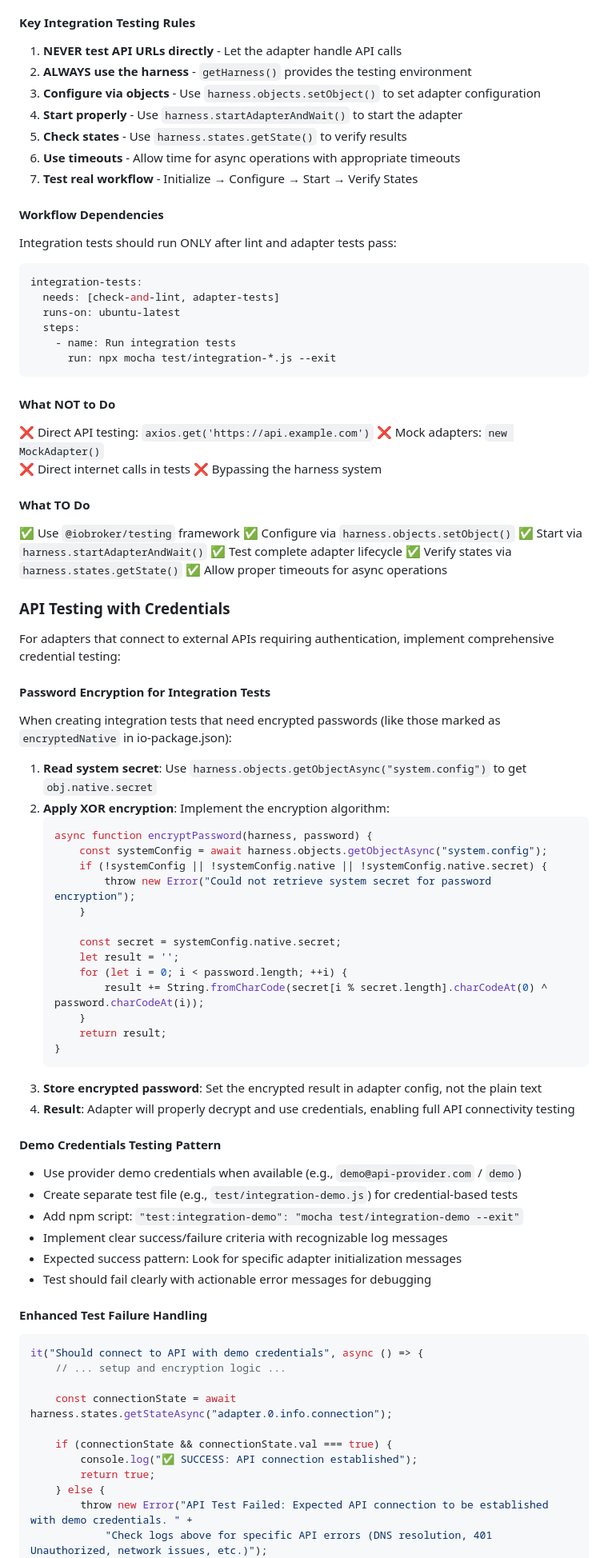
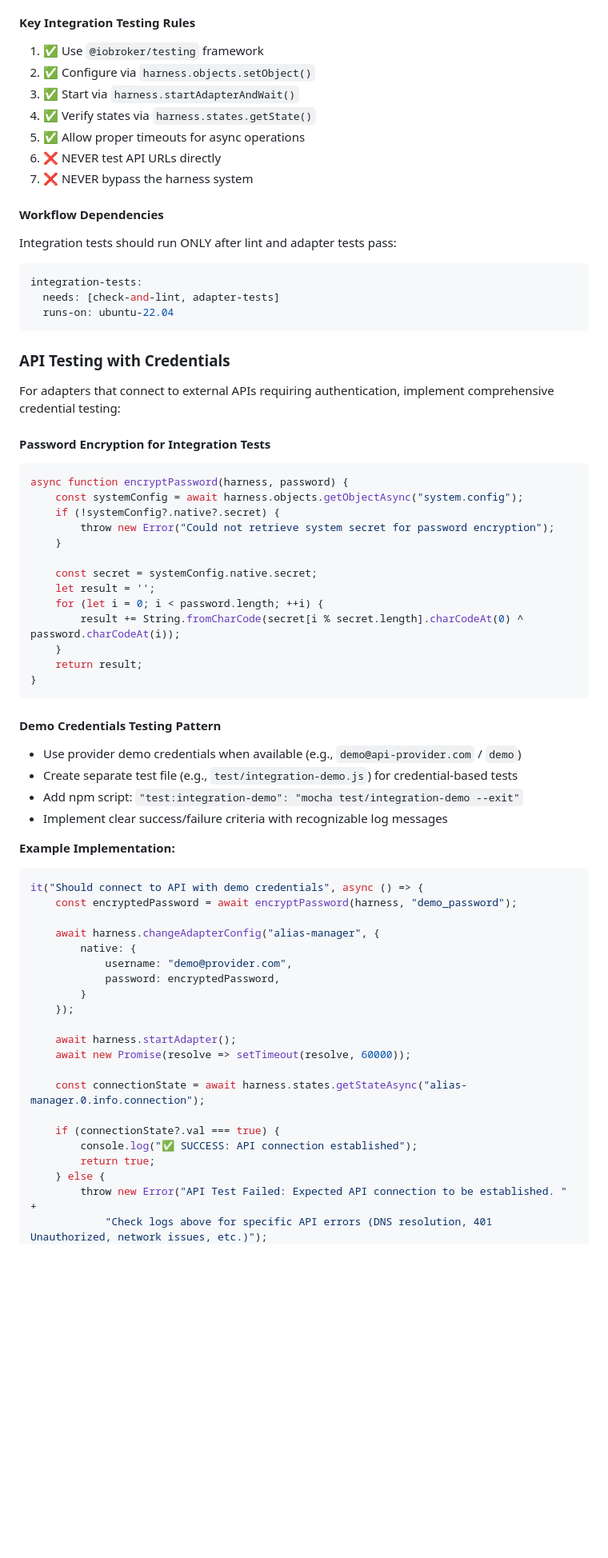
Before and after one commit to iobroker-community-adapters/ioBroker.alias-manager, a Markdown page: .github/copilot-instructions.md, the part around one of its changes. Shown at 80% size. Rendered like a GitHub page; blank space fills up the shorter version.

Commit message:
Update copilot instructions template from v0.4.2 to v0.5.7
Co-authored-by: mcm1957 <28575778+mcm1957@users.noreply.github.com>

````diff
--- a/.github/copilot-instructions.md
+++ b/.github/copilot-instructions.md
@@ -182,13 +290,13 @@ describe('Alias Manager Tests', () => {
 
 #### Key Integration Testing Rules
 
-1. **NEVER test API URLs directly** - Let the adapter handle API calls
-2. **ALWAYS use the harness** - `getHarness()` provides the testing environment
-3. **Configure via objects** - Use `harness.objects.setObject()` to set adapter configuration
-4. **Start properly** - Use `harness.startAdapterAndWait()` to start the adapter
-5. **Check states** - Use `harness.states.getState()` to verify results
-6. **Use timeouts** - Allow time for async operations with appropriate timeouts
-7. **Test real workflow** - Initialize → Configure → Start → Verify States
+1. ✅ Use `@iobroker/testing` framework
+2. ✅ Configure via `harness.objects.setObject()`
+3. ✅ Start via `harness.startAdapterAndWait()`
+4. ✅ Verify states via `harness.states.getState()`
+5. ✅ Allow proper timeouts for async operations
+6. ❌ NEVER test API URLs directly
+7. ❌ NEVER bypass the harness system
 
 #### Workflow Dependencies
 Integration tests should run ONLY after lint and adapter tests pass:
@@ -196,71 +304,57 @@ Integration tests should run ONLY after lint and adapter tests pass:
 ```yaml
 integration-tests:
   needs: [check-and-lint, adapter-tests]
-  runs-on: ubuntu-latest
-  steps:
-    - name: Run integration tests
-      run: npx mocha test/integration-*.js --exit
+  runs-on: ubuntu-22.04
 ```
-
-#### What NOT to Do
-❌ Direct API testing: `axios.get('https://api.example.com')`
-❌ Mock adapters: `new MockAdapter()`
-❌ Direct internet calls in tests
-❌ Bypassing the harness system
-
-#### What TO Do
-✅ Use `@iobroker/testing` framework
-✅ Configure via `harness.objects.setObject()`
-✅ Start via `harness.startAdapterAndWait()`
-✅ Test complete adapter lifecycle
-✅ Verify states via `harness.states.getState()`
-✅ Allow proper timeouts for async operations
 
 ### API Testing with Credentials
 For adapters that connect to external APIs requiring authentication, implement comprehensive credential testing:
 
 #### Password Encryption for Integration Tests
-When creating integration tests that need encrypted passwords (like those marked as `encryptedNative` in io-package.json):
 
-1. **Read system secret**: Use `harness.objects.getObjectAsync("system.config")` to get `obj.native.secret`
-2. **Apply XOR encryption**: Implement the encryption algorithm:
-   ```javascript
-   async function encryptPassword(harness, password) {
-       const systemConfig = await harness.objects.getObjectAsync("system.config");
-       if (!systemConfig || !systemConfig.native || !systemConfig.native.secret) {
-           throw new Error("Could not retrieve system secret for password encryption");
-       }
+```javascript
+async function encryptPassword(harness, password) {
+    const systemConfig = await harness.objects.getObjectAsync("system.config");
+    if (!systemConfig?.native?.secret) {
+        throw new Error("Could not retrieve system secret for password encryption");
+    }
 
-       const secret = systemConfig.native.secret;
-       let result = '';
-       for (let i = 0; i < password.length; ++i) {
-           result += String.fromCharCode(secret[i % secret.length].charCodeAt(0) ^ password.charCodeAt(i));
-       }
-       return result;
-   }
-   ```
-3. **Store encrypted password**: Set the encrypted result in adapter config, not the plain text
-4. **Result**: Adapter will properly decrypt and use credentials, enabling full API connectivity testing
+    const secret = systemConfig.native.secret;
+    let result = '';
+    for (let i = 0; i < password.length; ++i) {
+        result += String.fromCharCode(secret[i % secret.length].charCodeAt(0) ^ password.charCodeAt(i));
+    }
+    return result;
+}
+```
 
 #### Demo Credentials Testing Pattern
 - Use provider demo credentials when available (e.g., `demo@api-provider.com` / `demo`)
 - Create separate test file (e.g., `test/integration-demo.js`) for credential-based tests
 - Add npm script: `"test:integration-demo": "mocha test/integration-demo --exit"`
 - Implement clear success/failure criteria with recognizable log messages
-- Expected success pattern: Look for specific adapter initialization messages
-- Test should fail clearly with actionable error messages for debugging
 
-#### Enhanced Test Failure Handling
+**Example Implementation:**
 ```javascript
 it("Should connect to API with demo credentials", async () => {
-    // ... setup and encryption logic ...
+    const encryptedPassword = await encryptPassword(harness, "demo_password");
 
-    const connectionState = await harness.states.getStateAsync("adapter.0.info.connection");
+    await harness.changeAdapterConfig("alias-manager", {
+        native: {
+            username: "demo@provider.com",
+            password: encryptedPassword,
+        }
+    });
 
-    if (connectionState && connectionState.val === true) {
+    await harness.startAdapter();
+    await new Promise(resolve => setTimeout(resolve, 60000));
+
+    const connectionState = await harness.states.getStateAsync("alias-manager.0.info.connection");
+
+    if (connectionState?.val === true) {
         console.log("✅ SUCCESS: API connection established");
         return true;
     } else {
-        throw new Error("API Test Failed: Expected API connection to be established with demo credentials. " +
+        throw new Error("API Test Failed: Expected API connection to be established. " +
             "Check logs above for specific API errors (DNS resolution, 401 Unauthorized, network issues, etc.)");
     }
````
Also changed, not shown: other parts of .github/copilot-instructions.md (+397 -223 lines).
